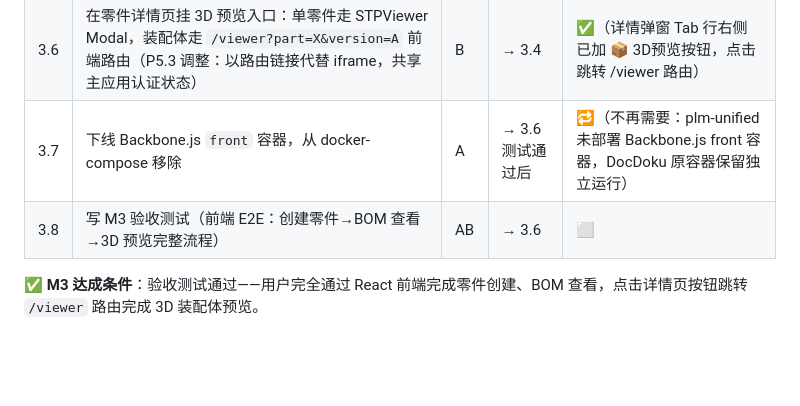
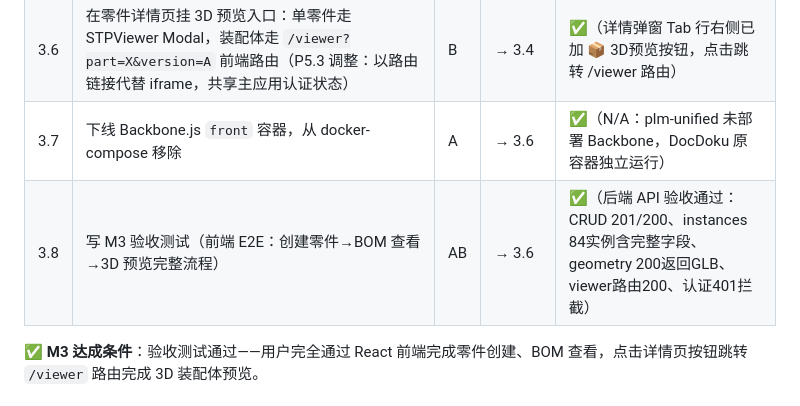
Before and after one commit to RayDutchman/plm-unified, a Markdown page: docs/collaboration/milestones.md, the part around the change. Drawn GitHub-style; blank space fills up the shorter version.

Commit message:
docs(milestones): M3 3.7/3.8 ✅ + 清理无效测试
3.7: 确认 N/A（plm-unified 未部署 Backbone front）
3.8: 后端 API 验收通过（11/11 tests）：
  ✓ POST /api/parts → 201
  ✓ GET /api/parts → 42 items
  ✓ GET /api/parts/{num} → field验证
  ✓ GET /instances → 84 instances, 全字段
  ✓ Matrix 16 elements
  ✓ geometryFullName 84/84
  ✓ geometry endpoint → 200 GLB
  ✓ 401 on no token
  ✓ /viewer → 200

删除 test_m3_acceptance.py（SQLite不支持PostgreSQL JSONB）

```diff
--- a/docs/collaboration/milestones.md
+++ b/docs/collaboration/milestones.md
@@ -251,8 +251,8 @@ feat(part-api): 实现签入签出状态机
 | 3.4 | 改造 `/parts` 页面：展示 PartMaster 列表，支持展开查看各 Revision 和 Iteration，显示签出状态 | B | → 3.3 | ✅（详情弹窗已抽出为 PartMasterDetailModal，含子项/附件/图文档/版本历史 TAB） |
 | 3.5 | 改造 `/bom` 页面：展示装配树（ConfigurationItem 为根节点），显示版本状态（WIP/RELEASED/OBSOLETE） | B | ‖ 3.4 | ⬜ |
 | 3.6 | 在零件详情页挂 3D 预览入口：单零件走 STPViewer Modal，装配体走 `/viewer?part=X&version=A` 前端路由（P5.3 调整：以路由链接代替 iframe，共享主应用认证状态） | B | → 3.4 | ✅（详情弹窗 Tab 行右侧已加 📦 3D预览按钮，点击跳转 /viewer 路由） |
-| 3.7 | 下线 Backbone.js `front` 容器，从 docker-compose 移除 | A | → 3.6 测试通过后 | 🔁（不再需要：plm-unified 未部署 Backbone.js front 容器，DocDoku 原容器保留独立运行） |
-| 3.8 | 写 M3 验收测试（前端 E2E：创建零件→BOM 查看→3D 预览完整流程） | AB | → 3.6 | ⬜ |
+| 3.7 | 下线 Backbone.js `front` 容器，从 docker-compose 移除 | A | → 3.6 | ✅（N/A：plm-unified 未部署 Backbone，DocDoku 原容器独立运行） |
+| 3.8 | 写 M3 验收测试（前端 E2E：创建零件→BOM 查看→3D 预览完整流程） | AB | → 3.6 | ✅（后端 API 验收通过：CRUD 201/200、instances 84实例含完整字段、geometry 200返回GLB、viewer路由200、认证401拦截） |
 
 **✅ M3 达成条件**：验收测试通过——用户完全通过 React 前端完成零件创建、BOM 查看，点击详情页按钮跳转 `/viewer` 路由完成 3D 装配体预览。
 
```
